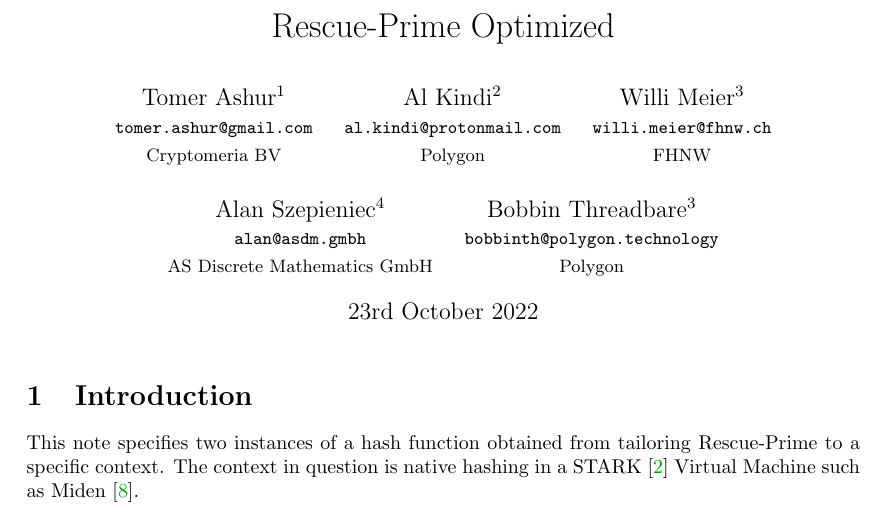
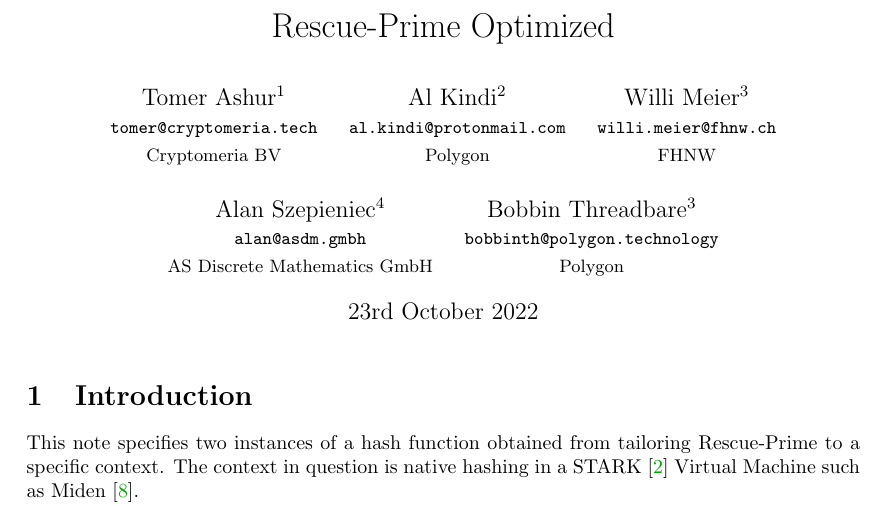
Before and after one commit to ASDiscreteMathematics/rpo, a LaTeX document (report/report.tex): part of page 1 of 9, cut so that both start at the same text. Compiled offline with pdfLaTeX.

Commit message:
Update report.tex
Updating Tomer's email from private to commercial

```diff
--- a/report/report.tex
+++ b/report/report.tex
@@ -43,7 +43,7 @@ showstringspaces=false} % no special string spaces
 %\author{Tomer Ashur$^1$ \and Willi Meier$^2$ \and Alan Szepieniec$^3$ \and Bobbin Threadbare$^4$ \and Al Kindi}
 
 \author{
-\begin{tabular}{c}Tomer Ashur$^1$ \\ \small \texttt{tomer.ashur@gmail.com} \\ \small Cryptomeria BV \end{tabular}
+\begin{tabular}{c}Tomer Ashur$^1$ \\ \small \texttt{tomer@cryptomeria.tech} \\ \small Cryptomeria BV \end{tabular}
 \begin{tabular}{c}Al Kindi$^2$ \\ \small \texttt{al.kindi@protonmail.com} \\ \small Polygon \end{tabular}
 \begin{tabular}{c}Willi Meier$^3$ \\ \small \texttt{willi.meier@fhnw.ch} \\ \small FHNW \end{tabular} \\ \\
 \begin{tabular}{c}Alan Szepieniec$^4$ \\ \small \texttt{alan@asdm.gmbh} \\ \small AS Discrete Mathematics GmbH \end{tabular}
```
